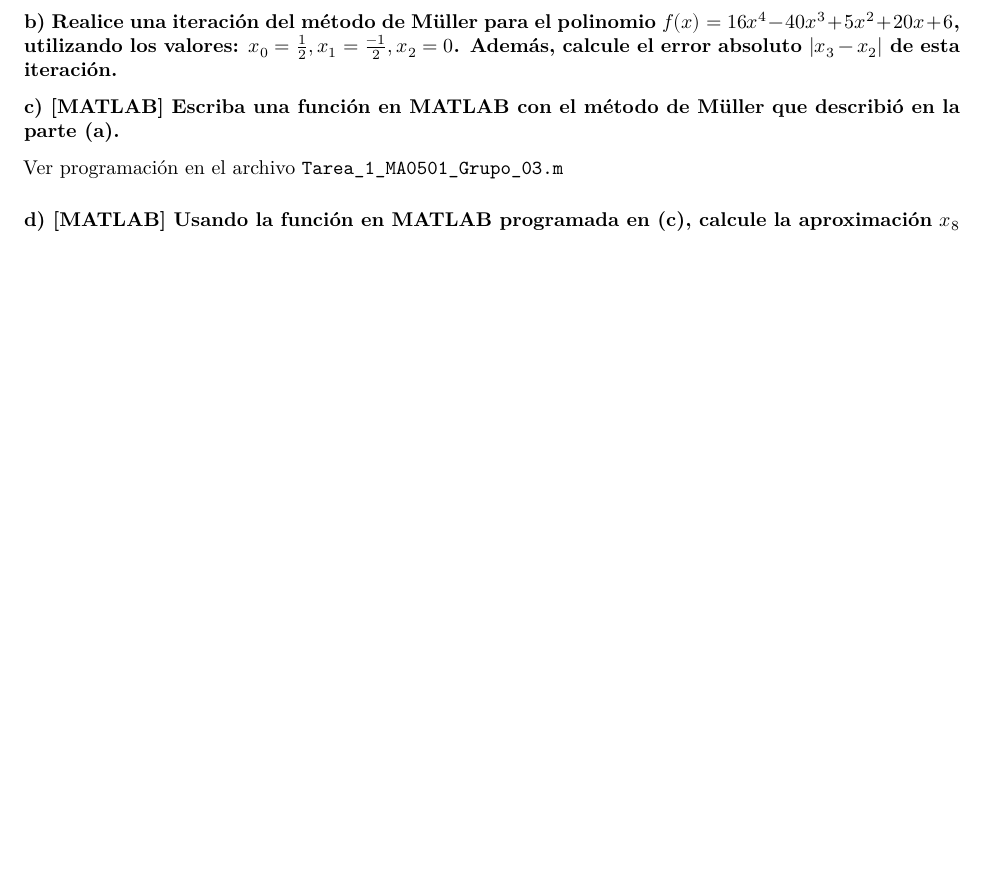
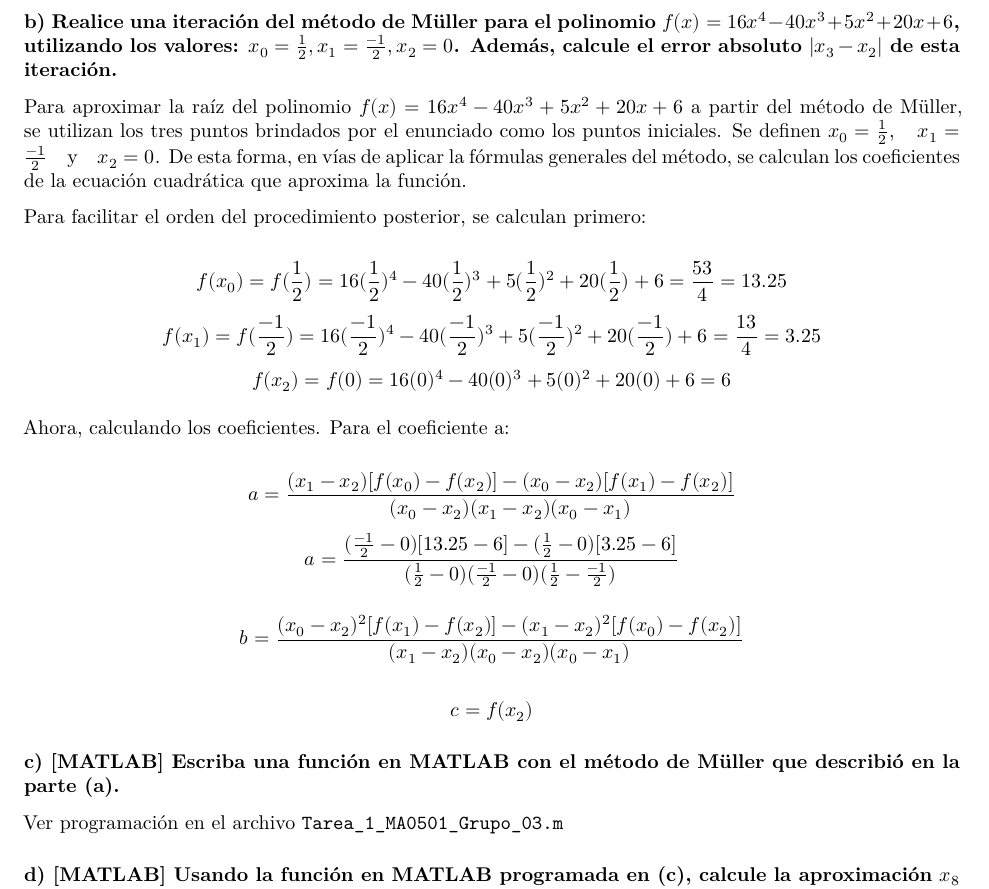
Before and after one commit to EstefaniaMora23/Tarea1_numerico, a Quarto document (Tarea_1/Parte_teorica/Tarea_1_MA0501_Grupo_03.qmd): part of page 28 of 28, cut so that both start at the same text, the shorter picture padded with empty space. Rendered offline with R 4.5, knitr and Pandoc in place of Quarto, then LaTeX, with nearby package versions.

Commit message:
feat: se agrega contenido al ejercicio 15, inciso b

```diff
--- a/Tarea_1/Parte_teorica/Tarea_1_MA0501_Grupo_03.qmd
+++ b/Tarea_1/Parte_teorica/Tarea_1_MA0501_Grupo_03.qmd
@@ -1402,22 +1402,28 @@ Es preciso recordar que método de Müller es un método iterativo. La idea es r
 De acuerdo con Artichuk (2020), la convergencia del método de Müller es de orden 1.839, lo que lo hace más rapido que el método de la secante, en el cual está basado; este último posee un orden de convergencia de 1.62. No obstante, es importante considerar que el método de Müller tiene una menor velocidad de convergencia en comparación a otros métodos, dentro de ellos se encuentra el método de Newton-Raphson, cuya convergencia es cuadrática, es decir, de orden 2.
 
 
+### b) Realice una iteración del método de Müller para el polinomio $f(x) = 16x^{4} − 40x^{3} + 5x^{2} + 20x + 6$, utilizando los valores: $x_{0} = \frac{1}{2}, x_{1}= \frac{-1}{2}, x_{2} = 0$. Además, calcule el error absoluto $|x_{3} − x_{2}|$ de esta iteración.
+
+Para aproximar la raíz del polinomio $f(x) = 16x^{4} − 40x^{3} + 5x^{2} + 20x + 6$ a partir del método de Müller, se utilizan los tres puntos brindados por el enunciado como los puntos iniciales. Se definen  $x_{0} = \frac{1}{2}, \quad x_{1}= \frac{-1}{2} \quad \text{y} \quad x_{2} = 0$. De esta forma, en vías de aplicar la fórmulas generales del método, se calculan los coeficientes de la ecuación cuadrática que aproxima la función.
+
+Para facilitar el orden del procedimiento posterior, se calculan primero:
+
+$$f(x_{0}) = f(\frac{1}{2}) =16(\frac{1}{2})^{4} − 40(\frac{1}{2})^{3} + 5(\frac{1}{2})^{2} + 20(\frac{1}{2}) + 6 = \frac{53}{4} = 13.25$$
+$$f(x_{1}) = f(\frac{-1}{2}) =16(\frac{-1}{2})^{4} − 40(\frac{-1}{2})^{3} + 5(\frac{-1}{2})^{2} + 20(\frac{-1}{2}) + 6 = \frac{13}{4} = 3.25$$
+$$f(x_{2}) = f(0) =16(0)^{4} − 40(0)^{3} + 5(0)^{2} + 20(0) + 6 = 6$$
+
+Ahora, calculando los coeficientes. Para el coeficiente a:
+
+$$a= \frac{(x_{1}−x_{2})[f(x_{0}) - f(x_{2})] - (x_{0}-x_{2})[f(x_{1}) - f(x_{2})]}{(x_{0}−x_{2})(x_{1}−x_{2})(x_{0}-x_{1})}$$
+$$a= \frac{(\frac{-1}{2}−0)[13.25 - 6] - (\frac{1}{2}-0)[3.25 - 6]}{(\frac{1}{2}−0)(\frac{-1}{2}−0)(\frac{1}{2}-\frac{-1}{2})}$$
 
 
 
+$$b = \frac{(x_{0}−x_{2})^{2}[f(x_{1}) - f(x_{2})]- (x_{1}−x_{2})^{2}[f(x_{0}) - f(x_{2})]}{(x_{1}−x_{2})(x_{0}−x_{2})(x_{0}-x_{1})}$$
 
 
+$$c = f(x_{2})$$
 
-
-
-
-
-
-
-
-
-
-### b) Realice una iteración del método de Müller para el polinomio $f(x) = 16x^{4} − 40x^{3} + 5x^{2} + 20x + 6$, utilizando los valores: $x_{0} = \frac{1}{2}, x_{1}= \frac{-1}{2}, x_{2} = 0$. Además, calcule el error absoluto $|x_{3} − x_{2}|$ de esta iteración.
 
 
 
```
